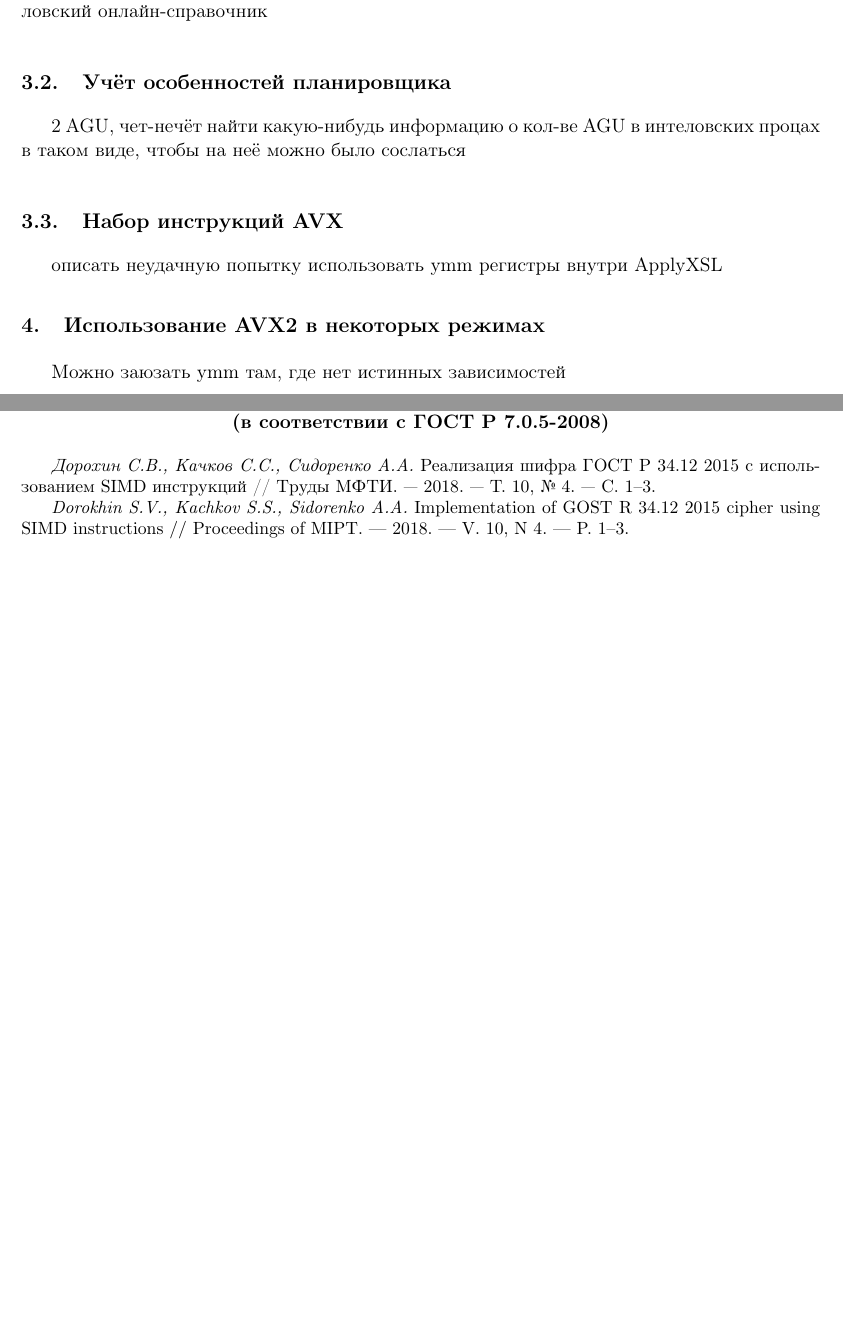
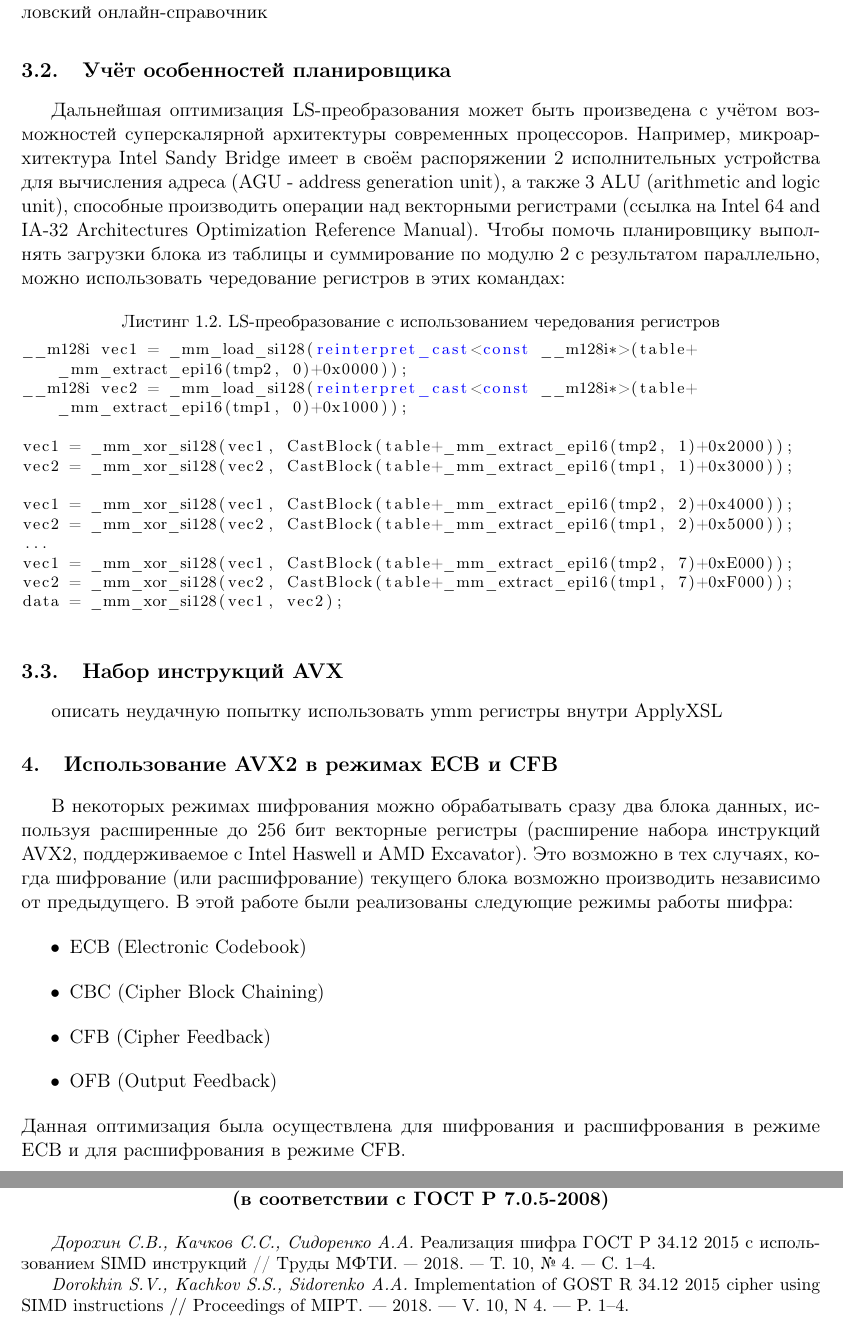
Before and after one commit to svdprima/Grasshopper, a LaTeX book (article/main.tex, which reads article/Dorokhin/Dorokhin.tex): two parts of pages 2 and 5 of 5 before the commit and two parts of pages 3 and 6 of 6 after it, joined at a grey line, cut so that both start at the same text, the shorter picture padded with empty space. Compiled offline with pdfLaTeX; the source files are stored in an older character set and shown here as Unicode.

Commit message:
Added some paragraphs to the article

```diff
--- a/article/Dorokhin/Dorokhin.tex
+++ b/article/Dorokhin/Dorokhin.tex
@@ -58,12 +71,35 @@
 \subsection{Набор инструкций SSE}
 SSE добавить описание команд, посчитать суммарный CPI и latency, исполльзуя интеловский онлайн-справочник
 \subsection{Учёт особенностей планировщика}
-2 AGU, чет-нечёт
-найти какую-нибудь информацию о кол-ве AGU в интеловских процах в таком виде, чтобы на неё можно было сослаться
+Дальнейшая оптимизация LS-преобразования может быть произведена с учётом возможностей суперскалярной архитектуры современных процессоров. Например, микроархитектура Intel Sandy Bridge имеет в своём распоряжении 2 исполнительных устройства для вычисления адреса (AGU - address generation unit),
+а также 3 ALU (arithmetic and logic unit), способные производить операции над векторными регистрами (ссылка на Intel 64 and IA-32 Architectures Optimization Reference Manual). Чтобы помочь планировщику выполнять загрузки блока из таблицы и суммирование по модулю 2 с результатом параллельно,
+можно использовать чередование регистров в этих командах:
+\begin{lstlisting}[language=C++, caption={LS-преобразование с использованием чередования регистров}]
+__m128i vec1 = _mm_load_si128(reinterpret_cast<const __m128i*>(table+_mm_extract_epi16(tmp2, 0)+0x0000));
+__m128i vec2 = _mm_load_si128(reinterpret_cast<const __m128i*>(table+_mm_extract_epi16(tmp1, 0)+0x1000));
+
+vec1 = _mm_xor_si128(vec1, CastBlock(table+_mm_extract_epi16(tmp2, 1)+0x2000));
+vec2 = _mm_xor_si128(vec2, CastBlock(table+_mm_extract_epi16(tmp1, 1)+0x3000));
+
+vec1 = _mm_xor_si128(vec1, CastBlock(table+_mm_extract_epi16(tmp2, 2)+0x4000));
+vec2 = _mm_xor_si128(vec2, CastBlock(table+_mm_extract_epi16(tmp1, 2)+0x5000));
+...
+vec1 = _mm_xor_si128(vec1, CastBlock(table+_mm_extract_epi16(tmp2, 7)+0xE000));
+vec2 = _mm_xor_si128(vec2, CastBlock(table+_mm_extract_epi16(tmp1, 7)+0xF000));
+data = _mm_xor_si128(vec1, vec2);
+\end{lstlisting}
 \subsection{Набор инструкций AVX}
 описать неудачную попытку использовать ymm регистры внутри ApplyXSL
-\section{Использование AVX2 в некоторых режимах}
-Можно заюзать ymm там, где нет истинных зависимостей
+\section{Использование AVX2 в режимах ECB и CFB}
+В некоторых режимах шифрования можно обрабатывать сразу два блока данных, используя расширенные до 256 бит векторные регистры (расширение набора инструкций AVX2, поддерживаемое с Intel Haswell и AMD Excavator).
+Это возможно в тех случаях, когда шифрование (или расшифрование) текущего блока возможно производить независимо от предыдущего. В этой работе были реализованы следующие режимы работы шифра:
+\begin{itemize}
+    \item ECB (Electronic Codebook)
+    \item CBC (Cipher Block Chaining)
+    \item CFB (Cipher Feedback)
+    \item OFB (Output Feedback)
+\end{itemize}
+Данная оптимизация была осуществлена для шифрования и расшифрования в режиме ECB и для расшифрования в режиме CFB.
 \subsection{Модификация режима ECB}
 \subsection{Модификация расшифрования в режиме CFB}
 \section{Сравнительный анализ}
--- a/article/main.tex
+++ b/article/main.tex
@@ -23,6 +23,15 @@
 
 \usepackage{mycommon}
 \usepackage{style}
+\usepackage{xcolor}
+\usepackage{listings}
+
+\lstset{
+    basicstyle=\footnotesize,
+    breaklines=true,
+    keywordstyle=\color{blue},
+    numberstyle=\color{red}
+}
 
 \newcommand{\issuemark}{ТРУДЫ МФТИ.~--- 2018.~--- Том 10, \textnumero~4}
 \setcounter{MaxMatrixCols}{35}
```
Also changed, not shown: article/main.pdf, article/Dorokhin/Dorokhin.tex (15 more changed lines).
